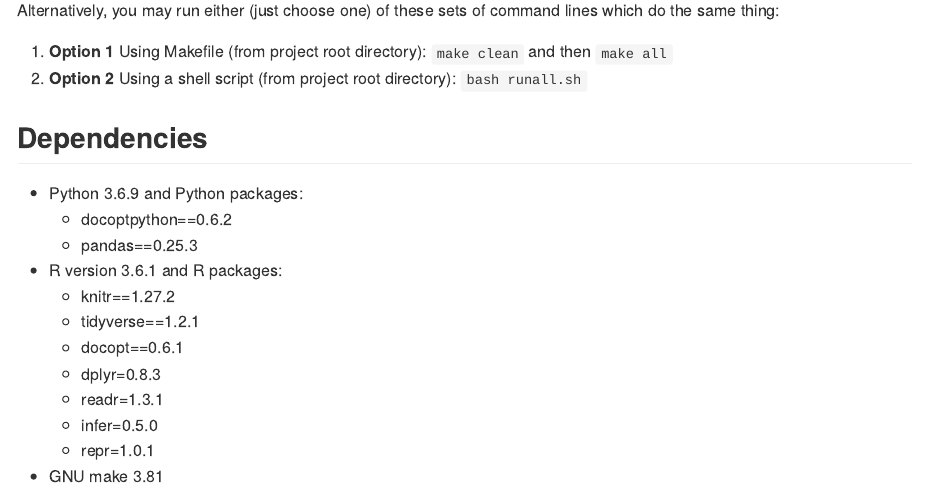
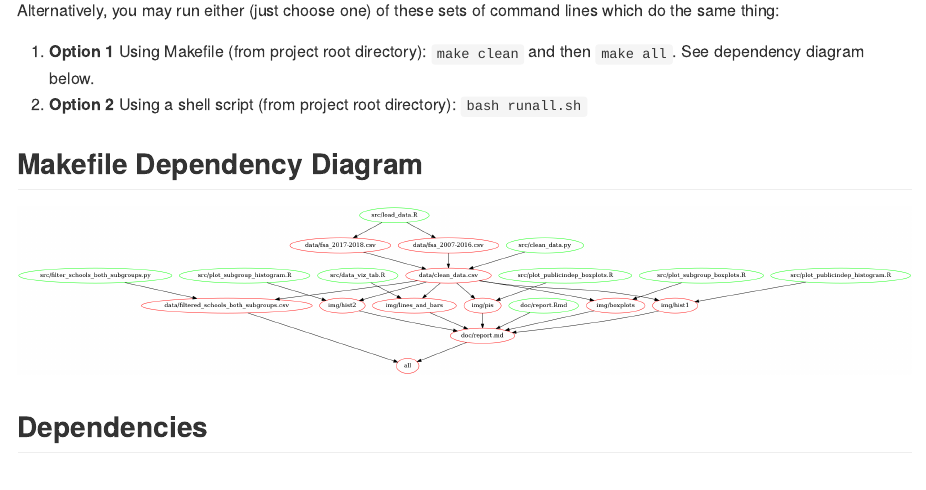
Before and after one commit to HanyingZhang/DSCI_522_Group304, an R Markdown document (README.Rmd): the page in a window 1100 px wide, from 1640 px down. The pictures show the output file README.md that the author committed with the source, drawn offline in the style of GitHub.

Commit message:
Updated with Makefile Dependency Diagram

```diff
--- a/README.Rmd
+++ b/README.Rmd
@@ -71,8 +71,12 @@ Rscript -e "rmarkdown::render('doc/report.Rmd')"
 
 Alternatively, you may run either (just choose one) of these sets of command lines which do the same thing:
 
-1. **Option 1** Using Makefile (from project root directory): `make clean` and then `make all`
+1. **Option 1** Using Makefile (from project root directory): `make clean` and then `make all`. See dependency diagram below.
 2. **Option 2** Using a shell script (from project root directory): `bash runall.sh`
+
+## Makefile Dependency Diagram
+
+![](Makefile.png)
 
 ## Dependencies
 
```
Also changed, not shown: README.md.
